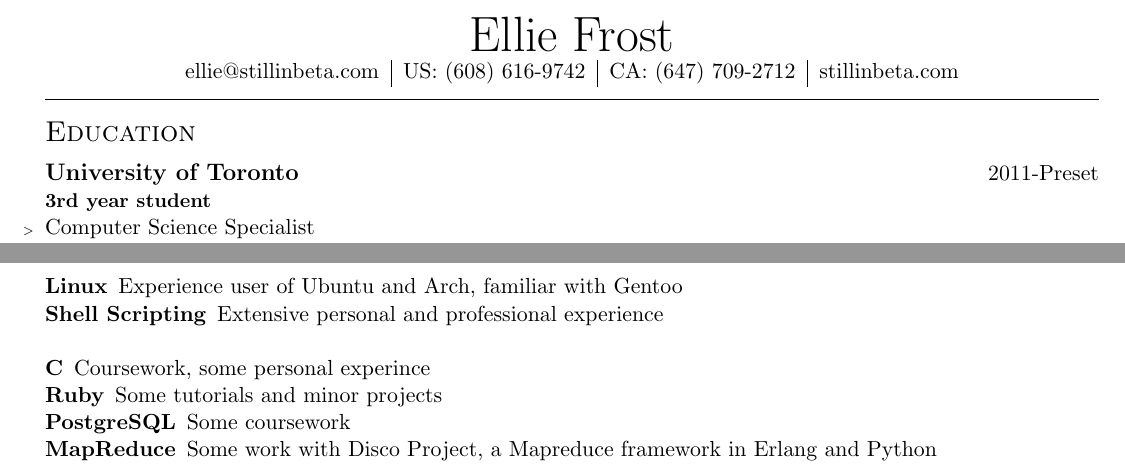
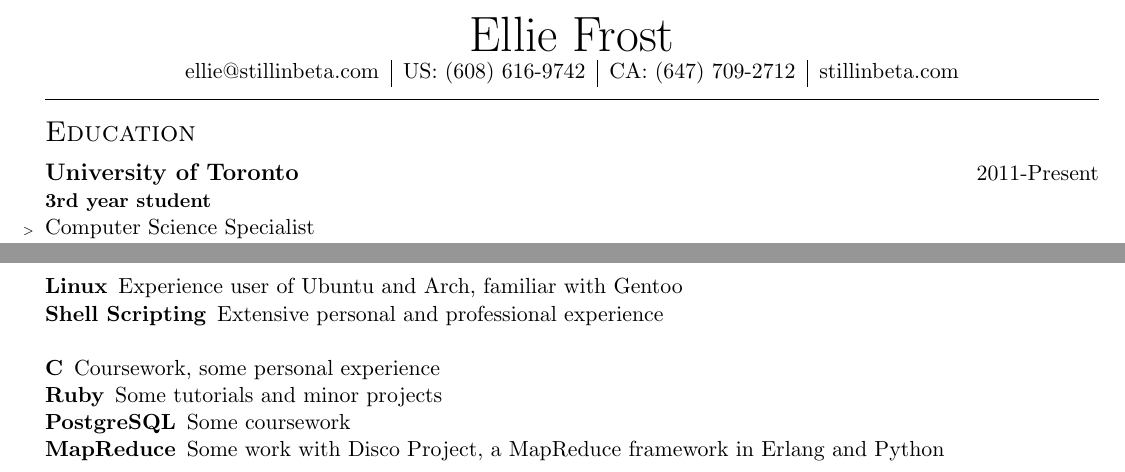
Before and after one commit to stillinbeta/resume, a LaTeX CV (resume.tex): two parts of pages 1 and 2 of 2, joined at a grey line, cut so that both start at the same text. Compiled offline with pdfLaTeX.

Commit message:
Fixed a few typos

```diff
--- a/resume.tex
+++ b/resume.tex
@@ -4,7 +4,7 @@
 \input{./title.tex}
 \vbar
 \head{Education}
-    \company{University of Toronto}{2011-Preset}
+    \company{University of Toronto}{2011-Present}
     \postitle{3rd year student}
     \begin{employment}
         \item Computer Science Specialist
@@ -65,9 +65,9 @@
 \item[Linux] Experience user of Ubuntu and Arch, familiar with Gentoo
 \item[Shell Scripting] Extensive personal and professional experience
 \item
-\item[C] Coursework, some personal experince
+\item[C] Coursework, some personal experience
 \item[Ruby] Some tutorials and minor projects
 \item[PostgreSQL] Some coursework
-\item[MapReduce] Some work with Disco Project, a Mapreduce framework in Erlang and Python
+\item[MapReduce] Some work with Disco Project, a MapReduce framework in Erlang and Python
 \end{description*}
 \end{document}
```
